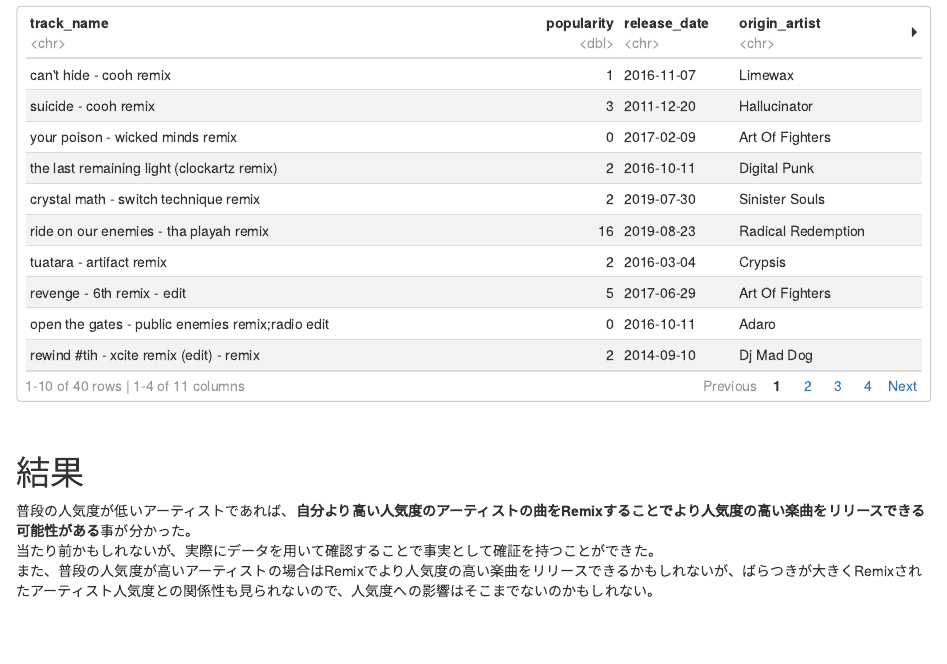
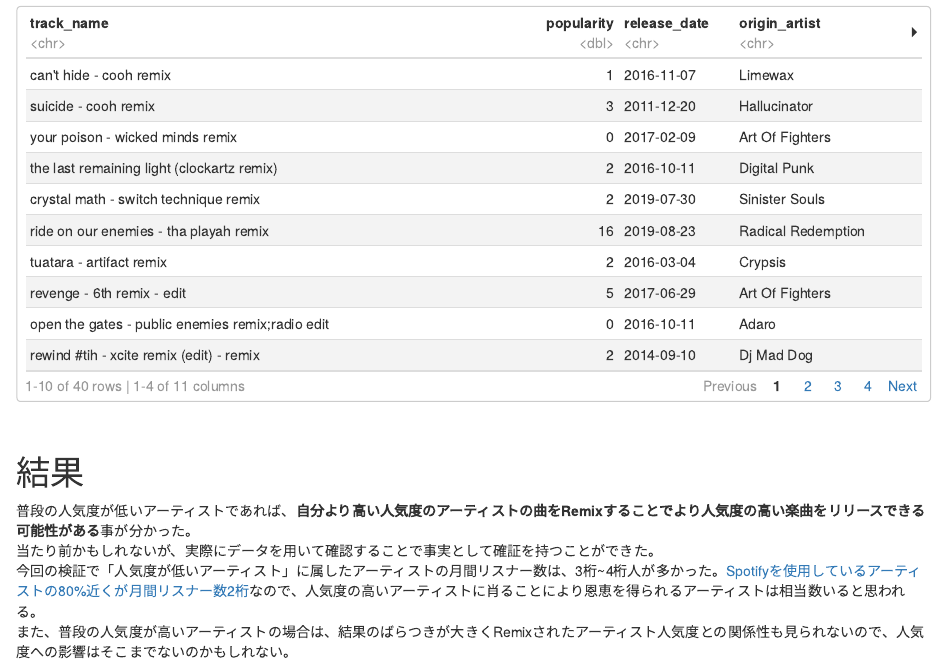
Before and after one commit to nijigen-plot/Remix_track_effect, an R Markdown document (Remix楽曲をリリースすることによる楽曲人気度への影響.Rmd): the page in a window 1100 px wide, from 5990 px down. Rendered offline with R 4.5, knitr and Pandoc, with nearby package versions.

Commit message:
最後のまとめに文章を追加

```diff
--- a/Remix楽曲をリリースすることによる楽曲人気度への影響.Rmd
+++ b/Remix楽曲をリリースすることによる楽曲人気度への影響.Rmd
@@ -280,4 +280,5 @@ dfs %>% select(column_list)
 
 普段の人気度が低いアーティストであれば、**自分より高い人気度のアーティストの曲をRemixすることでより人気度の高い楽曲をリリースできる可能性がある**事が分かった。\
 当たり前かもしれないが、実際にデータを用いて確認することで事実として確証を持つことができた。\
-また、普段の人気度が高いアーティストの場合はRemixでより人気度の高い楽曲をリリースできるかもしれないが、ばらつきが大きくRemixされたアーティスト人気度との関係性も見られないので、人気度への影響はそこまでないのかもしれない。\
+今回の検証で「人気度が低いアーティスト」に属したアーティストの月間リスナー数は、3桁~4桁人が多かった。[Spotifyを使用しているアーティストの80%近くが月間リスナー数2桁](https://www.musicbusinessworldwide.com/over-75-of-artists-on-spotify-have-fewer-than-50-monthly-listeners/)なので、人気度の高いアーティストに肖ることにより恩恵を得られるアーティストは相当数いると思われる。\
+また、普段の人気度が高いアーティストの場合は、結果のばらつきが大きくRemixされたアーティスト人気度との関係性も見られないので、人気度への影響はそこまでないのかもしれない。\
```
